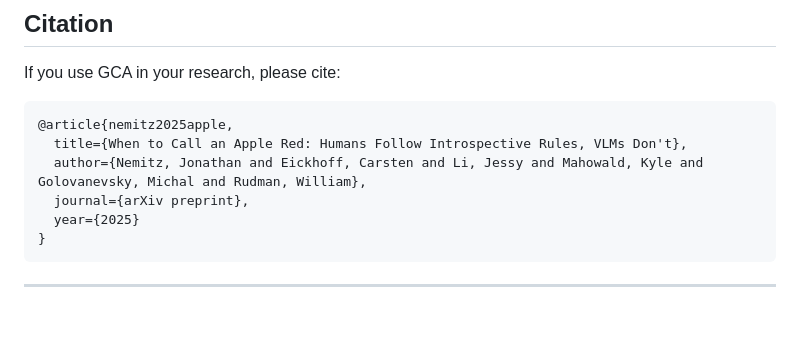
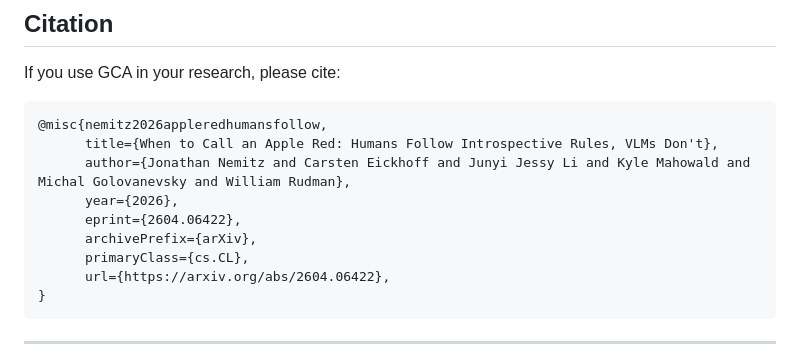
Before and after one commit to wrudman/when_to_call_an_apple_red, a Markdown page: README.md, the part around the change. Rendered like a GitHub page; blank space fills up the shorter version.

Commit message:
Update citation format and details in README

````diff
--- a/README.md
+++ b/README.md
@@ -114,11 +114,14 @@ Available `--stimulus_type` options: `prior_aligned`, `counterfactual`, `no_prio
 If you use GCA in your research, please cite:
 
 ```bibtex
-@article{nemitz2025apple,
-  title={When to Call an Apple Red: Humans Follow Introspective Rules, VLMs Don't},
-  author={Nemitz, Jonathan and Eickhoff, Carsten and Li, Jessy and Mahowald, Kyle and Golovanevsky, Michal and Rudman, William},
-  journal={arXiv preprint},
-  year={2025}
+@misc{nemitz2026appleredhumansfollow,
+      title={When to Call an Apple Red: Humans Follow Introspective Rules, VLMs Don't},
+      author={Jonathan Nemitz and Carsten Eickhoff and Junyi Jessy Li and Kyle Mahowald and Michal Golovanevsky and William Rudman},
+      year={2026},
+      eprint={2604.06422},
+      archivePrefix={arXiv},
+      primaryClass={cs.CL},
+      url={https://arxiv.org/abs/2604.06422},
 }
 ```
 
````
